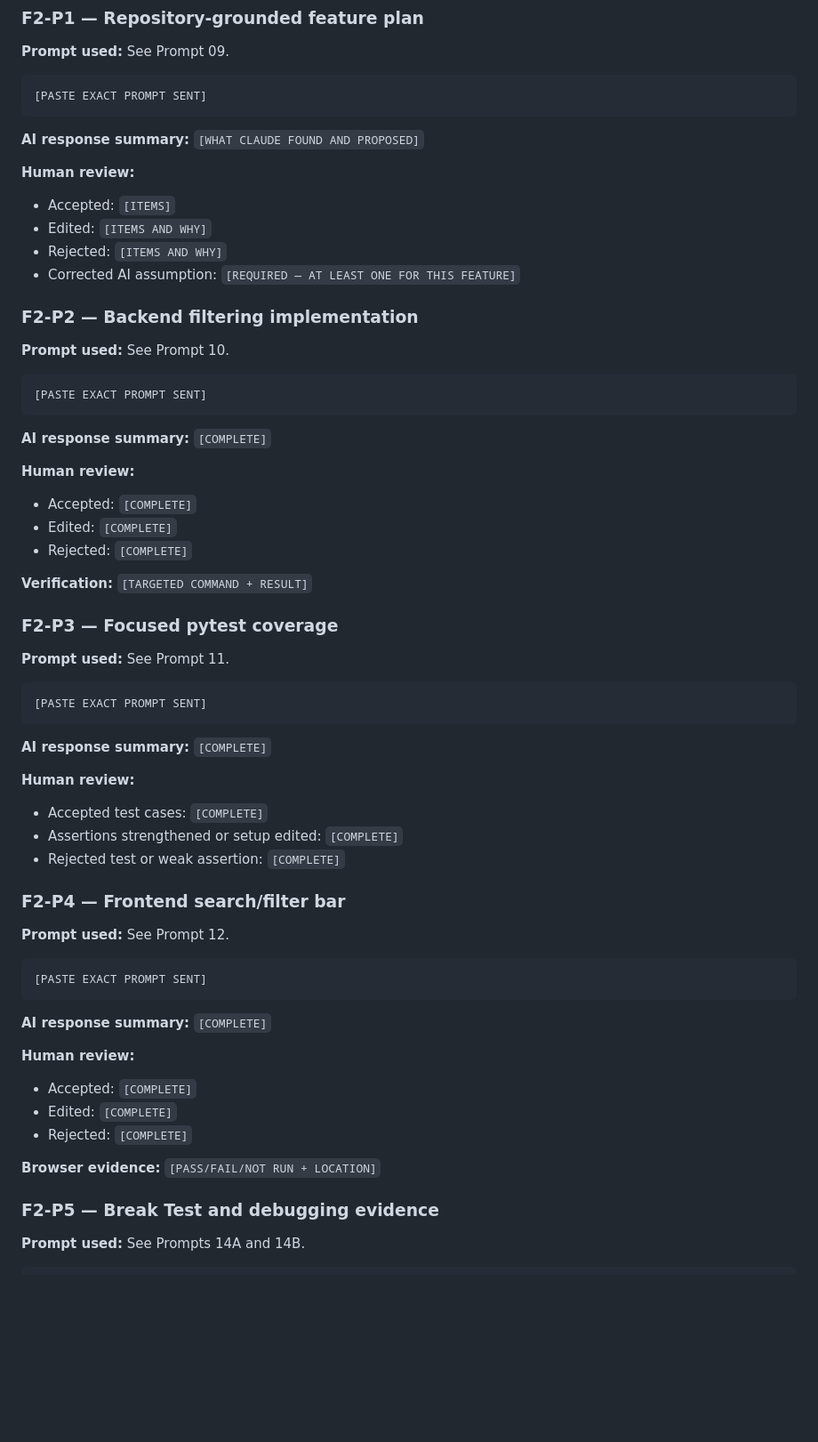
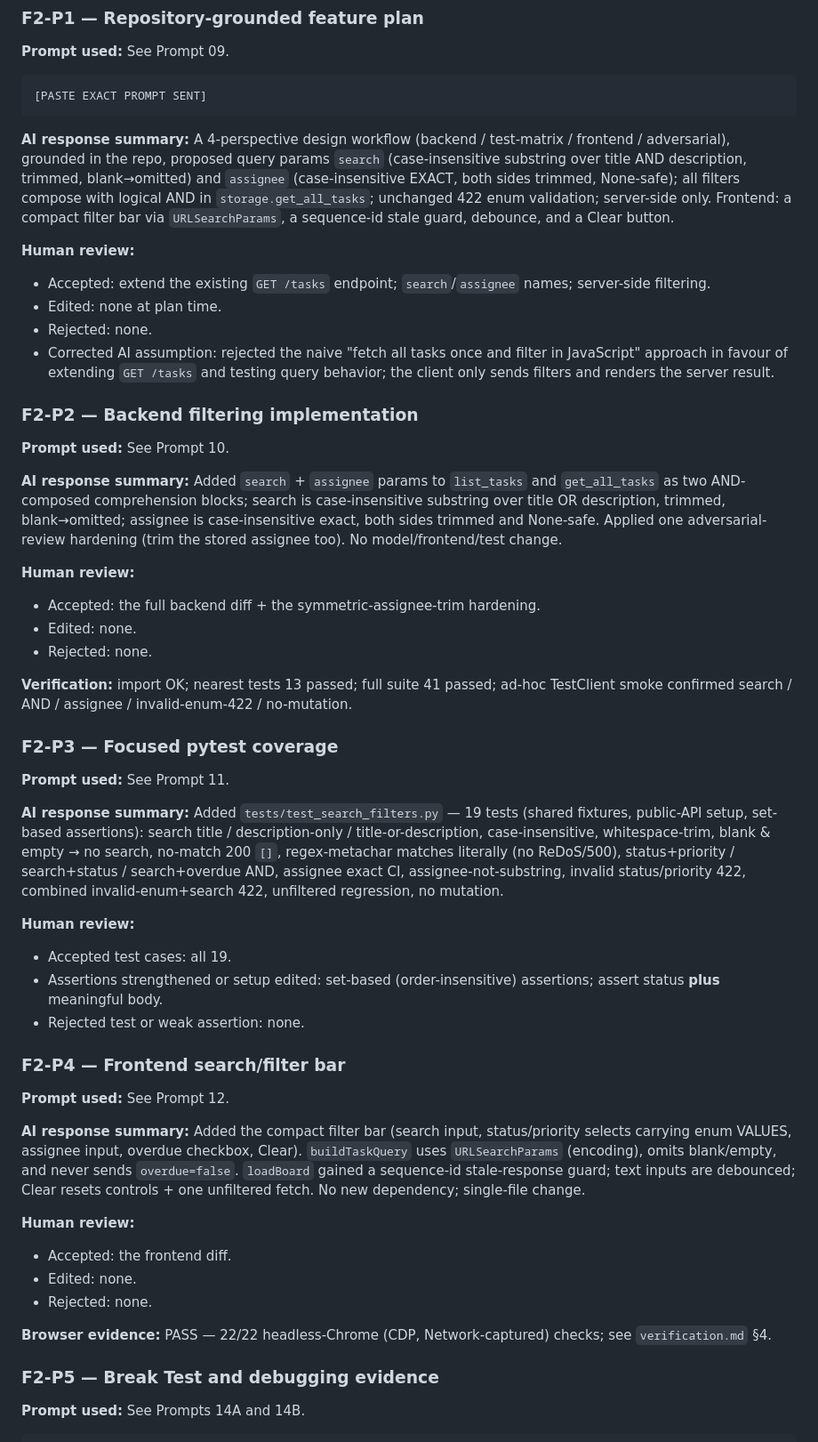
Before and after one commit to FadiZahhar/TaskManagerAI, a Markdown page: Docs/midcourse/prompt-log.md, the part around the change. Shown at 89% size. Drawn GitHub-style; blank space fills up the shorter version.

Commit message:
Prompt 13 — Feature 2 & regression verification

````diff
--- a/Docs/midcourse/prompt-log.md
+++ b/Docs/midcourse/prompt-log.md
@@ -123,66 +123,54 @@ Return acceptance criteria, exact likely files/symbols, risks, proposed targeted
 [PASTE EXACT PROMPT SENT]
 ```
 
-**AI response summary:** `[WHAT CLAUDE FOUND AND PROPOSED]`
+**AI response summary:** A 4-perspective design workflow (backend / test-matrix / frontend / adversarial), grounded in the repo, proposed query params `search` (case-insensitive substring over title AND description, trimmed, blank→omitted) and `assignee` (case-insensitive EXACT, both sides trimmed, None-safe); all filters compose with logical AND in `storage.get_all_tasks`; unchanged 422 enum validation; server-side only. Frontend: a compact filter bar via `URLSearchParams`, a sequence-id stale guard, debounce, and a Clear button.
 
 **Human review:**
 
-- Accepted: `[ITEMS]`
-- Edited: `[ITEMS AND WHY]`
-- Rejected: `[ITEMS AND WHY]`
-- Corrected AI assumption: `[REQUIRED — AT LEAST ONE FOR THIS FEATURE]`
+- Accepted: extend the existing `GET /tasks` endpoint; `search`/`assignee` names; server-side filtering.
+- Edited: none at plan time.
+- Rejected: none.
+- Corrected AI assumption: rejected the naive "fetch all tasks once and filter in JavaScript" approach in favour of extending `GET /tasks` and testing query behavior; the client only sends filters and renders the server result.
 
 ### F2-P2 — Backend filtering implementation
 
 **Prompt used:** See Prompt 10.
 
-```text
-[PASTE EXACT PROMPT SENT]
-```
-
-**AI response summary:** `[COMPLETE]`
+**AI response summary:** Added `search` + `assignee` params to `list_tasks` and `get_all_tasks` as two AND-composed comprehension blocks; search is case-insensitive substring over title OR description, trimmed, blank→omitted; assignee is case-insensitive exact, both sides trimmed and None-safe. Applied one adversarial-review hardening (trim the stored assignee too). No model/frontend/test change.
 
 **Human review:**
 
-- Accepted: `[COMPLETE]`
-- Edited: `[COMPLETE]`
-- Rejected: `[COMPLETE]`
+- Accepted: the full backend diff + the symmetric-assignee-trim hardening.
+- Edited: none.
+- Rejected: none.
 
-**Verification:** `[TARGETED COMMAND + RESULT]`
+**Verification:** import OK; nearest tests 13 passed; full suite 41 passed; ad-hoc TestClient smoke confirmed search / AND / assignee / invalid-enum-422 / no-mutation.
 
 ### F2-P3 — Focused pytest coverage
 
 **Prompt used:** See Prompt 11.
 
-```text
-[PASTE EXACT PROMPT SENT]
-```
-
-**AI response summary:** `[COMPLETE]`
+**AI response summary:** Added `tests/test_search_filters.py` — 19 tests (shared fixtures, public-API setup, set-based assertions): search title / description-only / title-or-description, case-insensitive, whitespace-trim, blank & empty → no search, no-match 200 `[]`, regex-metachar matches literally (no ReDoS/500), status+priority / search+status / search+overdue AND, assignee exact CI, assignee-not-substring, invalid status/priority 422, combined invalid-enum+search 422, unfiltered regression, no mutation.
 
 **Human review:**
 
-- Accepted test cases: `[COMPLETE]`
-- Assertions strengthened or setup edited: `[COMPLETE]`
-- Rejected test or weak assertion: `[COMPLETE]`
+- Accepted test cases: all 19.
+- Assertions strengthened or setup edited: set-based (order-insensitive) assertions; assert status **plus** meaningful body.
+- Rejected test or weak assertion: none.
 
 ### F2-P4 — Frontend search/filter bar
 
 **Prompt used:** See Prompt 12.
 
-```text
-[PASTE EXACT PROMPT SENT]
-```
-
-**AI response summary:** `[COMPLETE]`
+**AI response summary:** Added the compact filter bar (search input, status/priority selects carrying enum VALUES, assignee input, overdue checkbox, Clear). `buildTaskQuery` uses `URLSearchParams` (encoding), omits blank/empty, and never sends `overdue=false`. `loadBoard` gained a sequence-id stale-response guard; text inputs are debounced; Clear resets controls + one unfiltered fetch. No new dependency; single-file change.
 
 **Human review:**
 
-- Accepted: `[COMPLETE]`
-- Edited: `[COMPLETE]`
-- Rejected: `[COMPLETE]`
+- Accepted: the frontend diff.
+- Edited: none.
+- Rejected: none.
 
-**Browser evidence:** `[PASS/FAIL/NOT RUN + LOCATION]`
+**Browser evidence:** PASS — 22/22 headless-Chrome (CDP, Network-captured) checks; see `verification.md` §4.
 
 ### F2-P5 — Break Test and debugging evidence
 
````
Also changed, not shown: Docs/midcourse/verification.md (+20 -0 lines).
